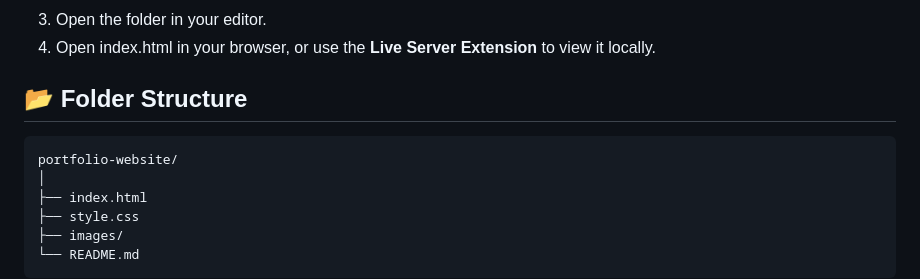
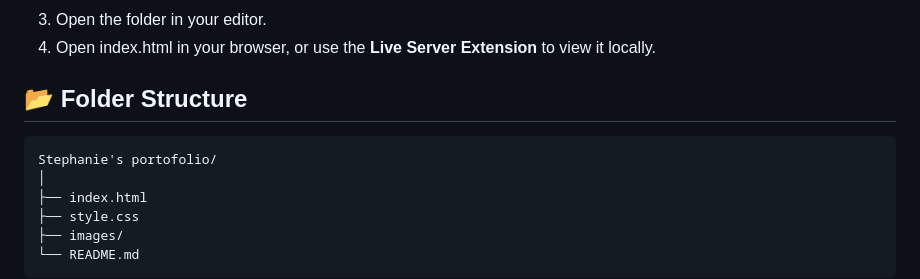
Before and after one commit to srzeeke/2025_HCI_WEEK06_LAB_2902693866, a Markdown page: README.md, the part around the change. Drawn GitHub-style.

````diff
--- a/README.md
+++ b/README.md
@@ -60,7 +60,7 @@ The site is optimized for:
 
 ## 📂 Folder Structure
 ```bash
-portfolio-website/
+Stephanie's portofolio/
 │
 ├── index.html
 ├── style.css
````
